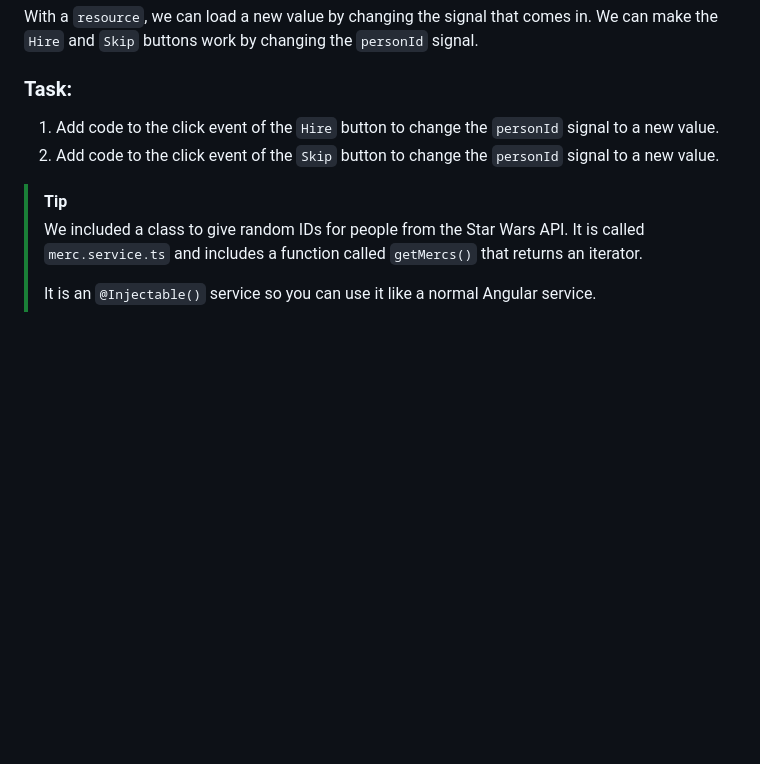
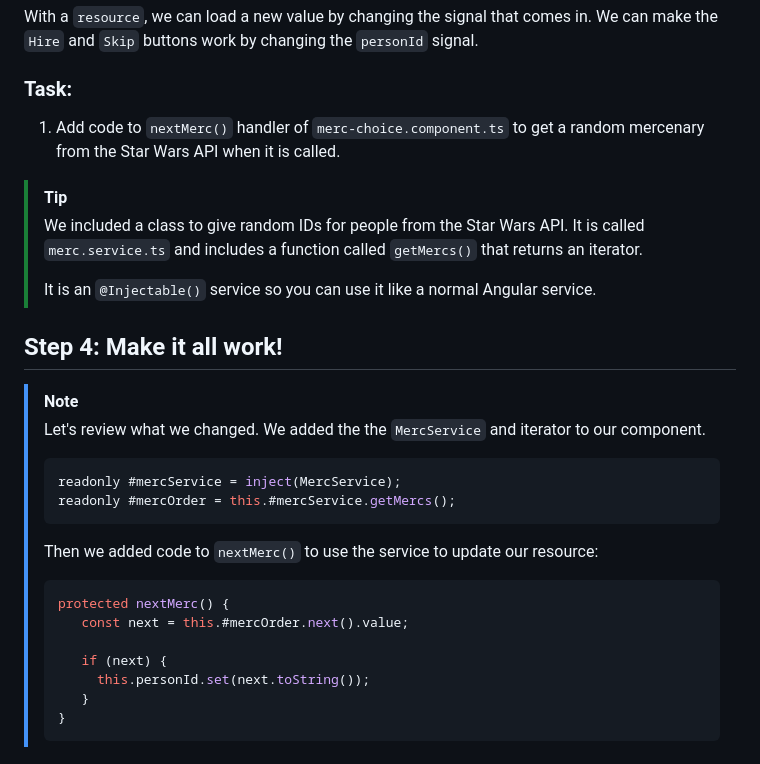
Before and after one commit to xocomil/resource-workshop, a Markdown page: README.md, the part around the change. GitHub-like rendering; blank space fills up the shorter version.

Commit message:
added step 4 and our review

````diff
--- a/README.md
+++ b/README.md
@@ -130,10 +130,28 @@ You will notice that there are a few options that we passed to the `rxResource`:
 With a `resource`, we can load a new value by changing the signal that comes in. We can make the `Hire` and `Skip` buttons work by changing the `personId` signal.
 
 ### Task:
-1. Add code to the click event of the `Hire` button to change the `personId` signal to a new value.
-2. Add code to the click event of the `Skip` button to change the `personId` signal to a new value.
+1. Add code to `nextMerc()` handler of `merc-choice.component.ts` to get a random mercenary from the Star Wars API when it is called.
 
 > [!TIP]
 > We  included a class to give random IDs for people from the Star Wars API. It is called `merc.service.ts` and includes a function called `getMercs()` that returns an iterator.
 >
 > It is an `@Injectable()` service so you can use it like a normal Angular service.
+
+## Step 4: Make it all work!
+
+> [!NOTE]
+> Let's review what we changed. We added the the `MercService` and iterator to our component.
+> ```typescript
+> readonly #mercService = inject(MercService);
+> readonly #mercOrder = this.#mercService.getMercs();
+> ```
+> Then we added code to `nextMerc()` to use the service to update our resource:
+> ```typescript
+> protected nextMerc() {
+>    const next = this.#mercOrder.next().value;
+>
+>    if (next) {
+>      this.personId.set(next.toString());
+>    }
+> }
+> ```
````
